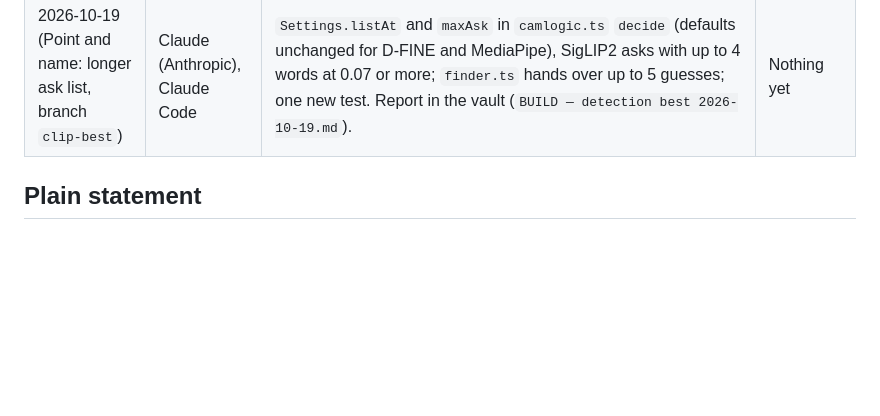
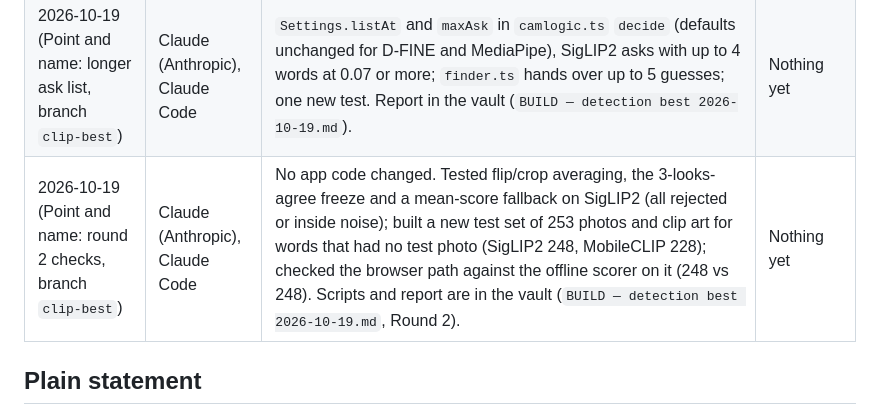
Before and after one commit to mohanchillara1/sayso, a Markdown page: AI-USAGE.md, the part around the change. GitHub-like rendering; blank space fills up the shorter version.

Commit message:
ai log: round 2 checks on point and name (no app change; 253-photo coverage set, flip/crop and freeze tests rejected)

```diff
--- a/AI-USAGE.md
+++ b/AI-USAGE.md
@@ -24,6 +24,7 @@ line each time AI helps, and each time a student rewrites AI-written code.
 | 2026-10-19 (Point and name: more objects, branch `clip-objects`) | Claude (Anthropic), Claude Code | 69 more home words for the MobileCLIP finder (`camlogic.ts` group "MobileCLIP only: no detector class", `public/models/clip_words.*`, `scripts/clip-words.json`), each kept only if pen, pencil, glasses, watch, cup and the "nothing" photos did not drop; `scripts/clip-embed.mjs` gained `as`, `mass` and `also` per word; two extra prompts for pen; a test of the word table in `camlogic.test.ts`. Measured on the old sets plus new Commons photo sets in the vault (`household-square`, `focus2-square`, `focus3-square`). Report in the vault (`BUILD — glasses lock fix 2026-10-19.md`, Track A). | Nothing yet |
 | 2026-10-19 (Point and name: SigLIP2, branch `clip-best`) | Claude (Anthropic), Claude Code | `finder.ts` `pictureFinder` (one picture-model finder for SigLIP2 and the MobileCLIP fallback; SigLIP2 first), `scripts/clip-embed-siglip2.mjs`, `public/models/siglip_words.*`, `fetch-models.mjs`, word-table test for both files, `reset()` and the SigLIP2 probe in `scripts/eval/`. Measured on 537 test photos; report in the vault (`BUILD — detection best 2026-10-19.md`). | Nothing yet |
 | 2026-10-19 (Point and name: longer ask list, branch `clip-best`) | Claude (Anthropic), Claude Code | `Settings.listAt` and `maxAsk` in `camlogic.ts` `decide` (defaults unchanged for D-FINE and MediaPipe), SigLIP2 asks with up to 4 words at 0.07 or more; `finder.ts` hands over up to 5 guesses; one new test. Report in the vault (`BUILD — detection best 2026-10-19.md`). | Nothing yet |
+| 2026-10-19 (Point and name: round 2 checks, branch `clip-best`) | Claude (Anthropic), Claude Code | No app code changed. Tested flip/crop averaging, the 3-looks-agree freeze and a mean-score fallback on SigLIP2 (all rejected or inside noise); built a new test set of 253 photos and clip art for words that had no test photo (SigLIP2 248, MobileCLIP 228); checked the browser path against the offline scorer on it (248 vs 248). Scripts and report are in the vault (`BUILD — detection best 2026-10-19.md`, Round 2). | Nothing yet |
 
 ## Plain statement
 
```
